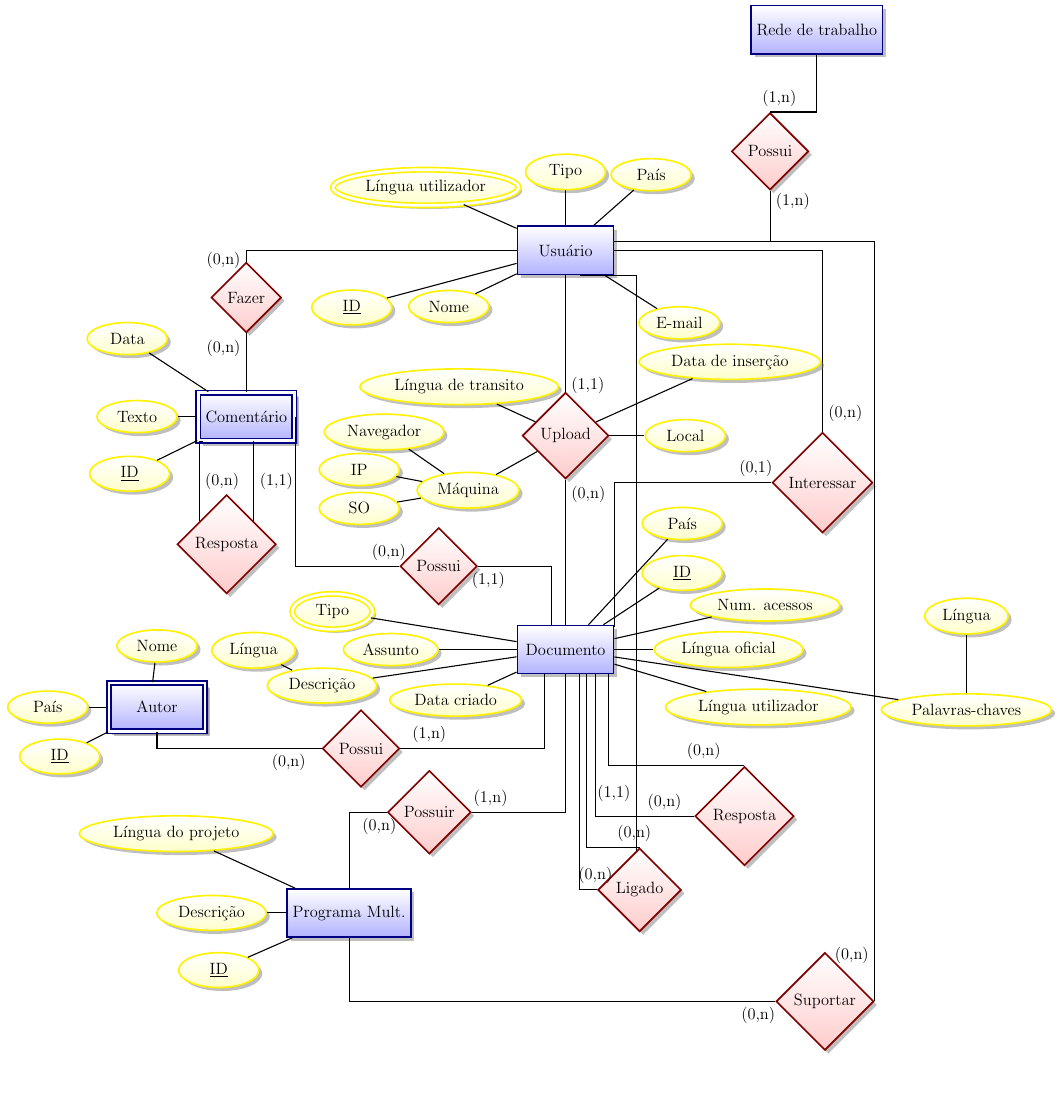
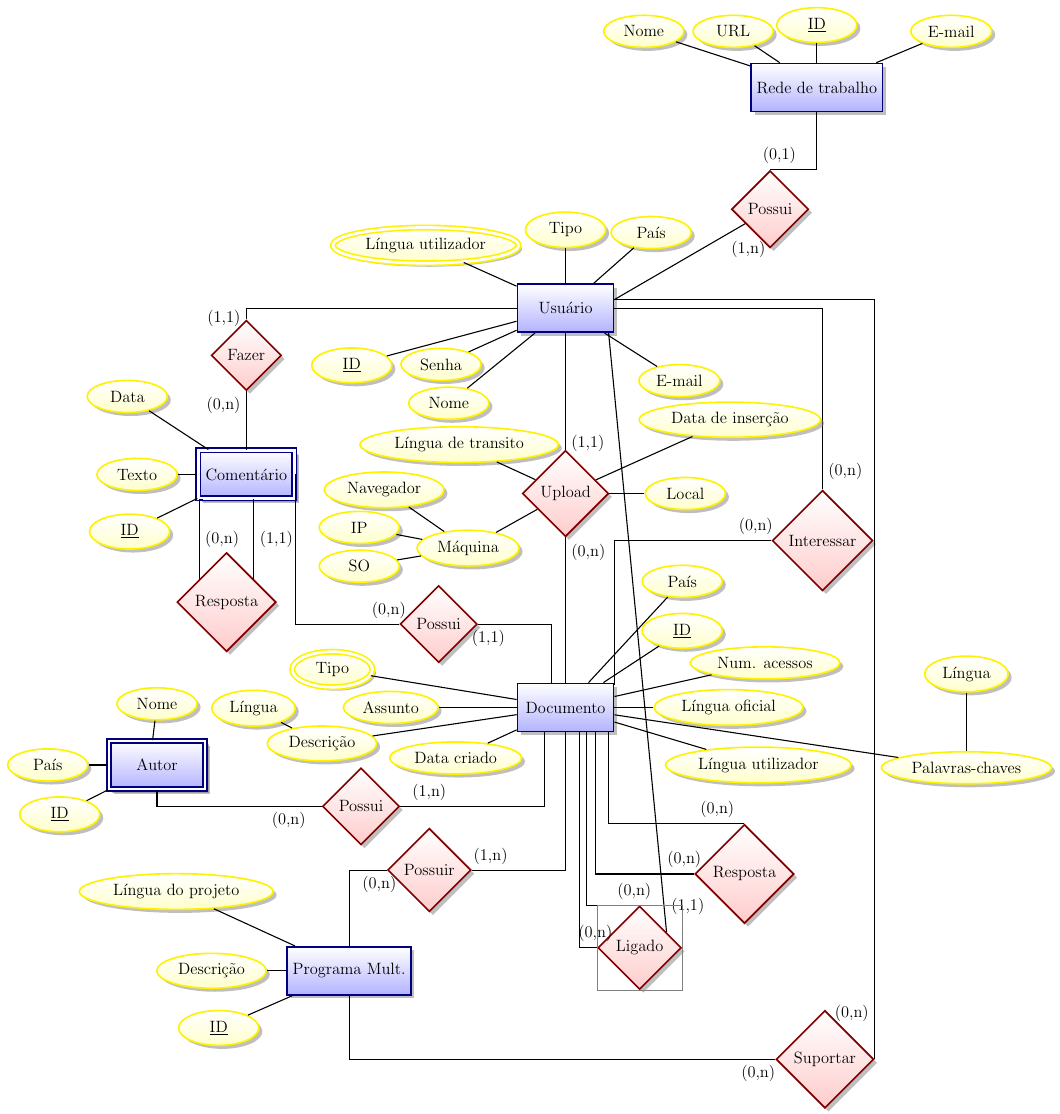
Before and after one commit to tiagochst/mc526-2s2010, a LaTeX document (mer.tex): part of the page, cut at the place of the change, the shorter picture padded with empty space. Compiled offline with pdfLaTeX.

```diff
--- a/mer.tex
+++ b/mer.tex
@@ -60,38 +54,31 @@
   \node[relationship] (pos3) [below left =1.4cm and 3.5cm of doc] {Possui};
   \node[relationship] (pos4) [above right =1.4cm and 3.5cm of usr] {Possui};
 
-  \draw[link] (usr.10) -| node [pos=0.90, auto, swap] {(1,n)} (pos4);
-  \draw[link] (rdt) |- node [pos=0.90, auto, swap] {(1,n)} (pos4.90);
-  \draw[link] (usr.300) -| node [pos=0.95, auto, swap] {(1,1)} (lig.95);
 
-
- \draw[link] (aut) |- node [pos=0.90, auto, swap] {(0,n)} (pos3);
+%%%Ligacoes
+  \draw[link] (usr.10) edge node [pos=0.85, auto, swap] {(1,n)} (pos4);
+  \draw[link] (rdt) |- node [pos=0.90, auto, swap] {(0,1)} (pos4.90);
+  \draw[link] (usr.330) edge node [pos=0.98, auto] {(1,1)} (lig.30);
+  \draw[link] (aut) |- node [pos=0.90, auto,swap] {(0,n)} (pos3);
   \draw[link] (doc.230) |- node [pos=0.90, auto, swap] {(1,n)} (pos3);
-
-
-
-
   \draw[link] (pmu) |- node [pos=0.90, auto, swap] {(0,n)} (pos);
   \draw[link] (doc) |- node [pos=0.90, auto, swap] {(1,n)} (pos);
   % UPLOAD
   \draw[link] (doc.90) -| node [pos=0.95, auto, swap] {(0,n)} (upl);
-%  \draw[link] (doc.90) -| node [pos=0.55, auto, swap] {(0,n)} (upl2);
-%  \draw[link] (doc.35) |- node [pos=0.55, auto, swap] {(0,n)} (upl1);
-%  \draw[link] (doc.35) |- node [pos=0.55, auto, swap] {(0,n)} (upl1);
 
- \draw[link] (usr) -| node [pos=0.95, auto, swap] {(0,n)} (faz);
+  \draw[link] (usr) -| node [pos=0.95, auto, swap] {(1,1)} (faz);
 
   %%% resposta comentario
   \draw[link] (res.40) |- node [pos=0.25, auto, swap] {(1,1)} (com.-75);
   \draw[link] (res.140) |- node [pos=0.25, auto, swap] {(0,n)} (com.-150);
 
-%%%interesse usuario documento
-  \draw[link] (int) -| node [pos=0.05, auto, swap] {(0,1)} (doc.25);
+  %%% interesse usuario documento
+  \draw[link] (int) -| node [pos=0.05, auto, swap] {(0,n)} (doc.25);
   \draw[link] (int) |- node [pos=0.05, auto, swap] {(0,n)} (usr);
 
 %%% resposta doc
-  \draw[link] (resdoc) -| node [pos=0.15, auto, swap] {(0,n)} (doc.-40);
-  \draw[link] (resdoc.90) -| node [pos=0.15, auto, swap] {(0,n)} (doc.-30);
+  \draw[link] (resdoc) -| node [pos=0.05, auto, swap] {(0,n)} (doc.-40);
+  \draw[link] (resdoc.90) -| node [pos=0.1, auto, swap] {(0,n)} (doc.-30);
 
 %%%ligar documento e documento
   \draw[link] (lig) -| node [pos=0.05, auto, swap] {(0,n)} (doc.-60);
@@ -109,6 +96,13 @@
 % Atributos
 %-%-%-%-%-%-%-%
 
+%rede de trabalho
+  \node[attribute] (rdtid) [above=0.5cm of rdt] {\key{ID}} edge (rdt);
+  \node[attribute] (rdtid) [above left=0.5cm and 2cm of rdt] {Nome} edge (rdt);
+  \node[attribute] (rdtid) [above right=0.5cm and 1cm of rdt] {E-mail} edge (rdt);
+  \node[attribute] (rdtid) [above left=0.5cm and -0.3cm of rdt] {URL} edge (rdt);
+
+
 % Doc
 
   \node[attribute] (dti) [below left=0.5cm of doc] {Data criado} edge (doc);
@@ -126,17 +119,14 @@
   \node[attribute] (palchavelng) [above =1.5cm of palchave] {L\'ingua} edge (palchave);
 
 
-%  \node[attribute] (id) [above right=1cm and 1cm of doc] {\key{ID}} edge (doc);
-
 
   % usuario
- \node[attribute] (dti) [below left=0.5cm and 1 cm of usr] {Nome} edge (usr);
+  \node[attribute] (usrpwd) [below left=0.5cm and 1.2 cm of usr] {Senha} edge (usr);
+  \node[attribute] (dti) [below left=1.5cm and 1 cm of usr] {Nome} edge (usr);
   \node[attribute] (dti) [below right =1.3cm of usr] {E-mail} edge (usr);
-% \node[multi attribute] (dti) [above right=1.5cm of usr] {Prefer\^encia} edge (usr);
   \node[multi attribute] (dti) [above left=0.9cm of usr] {L\'ingua utilizador} edge (usr);
   \node[attribute] (tipo) [above =0.9cm of usr] {Tipo} edge (usr);
   \node[attribute] (tipo) [below left=0.5cm and 3.5 cm of usr] {\key{ID}} edge (usr);
-% \node[attribute] (pais) [above left=2.0cm and 0.2 cm of usr] {Pa\'is} edge (usr.100);
   \node[attribute] (pais) [above right=1.0cm and 0.2 cm of usr] {Pa\'is} edge (usr);
 
 
@@ -157,22 +147,18 @@
   \node[attribute] (upldt) [above right=1.0cm and 2cm of upl] {Data de inser\c{c}\~ao} edge (upl);
   \node[attribute] (uplltr) [above left=0.5cm of upl] {L\'ingua de transito} edge (upl);
 
-%comentario
+  % comentario
   \node[attribute] (maq) [below left=0.5cm and 1 cm of com] {\key{ID}} edge (com);
   \node[attribute] (uplloc) [left =0.5cm of com] {Texto} edge (com);
   \node[attribute] (upldt) [above left=1.5cm of com] {Data} edge (com);
- %\node[attribute] (uplltr) [above left=0.5cm of com] {Tipo} edge (com);
 
-%universidade
-% \node[attribute] (maq) [above left=0.5cm and 1 cm of uni] {Website} edge (uni);
-
-% empresa
-
-%Autor
-% \node[attribute] (aemail) [above left=0.5cm and 0.2 cm of aut] {Email} edge (aut.100);
+  % Autor
   \node[attribute] (anome) [above =0.5cm of aut] {Nome} edge (aut.100);
   \node[attribute] (apais) [left=0.5cm  of aut] {Pa\'is} edge (aut);
   \node[attribute] (apais) [below left=0.3cm and 0.5cm  of aut] {\key{ID}} edge (aut);
+
+  % Retangulo relacao ligado
+  \node[rectangle, draw=gray, fit=(lig) , inner sep=0.0em] {};
 
 
 
```
Also changed, not shown: bd1.pdf, mer.pdf, mer.tex (15 more changed lines), 3 other files. Lines whose indentation alone changed are shown as unchanged.
